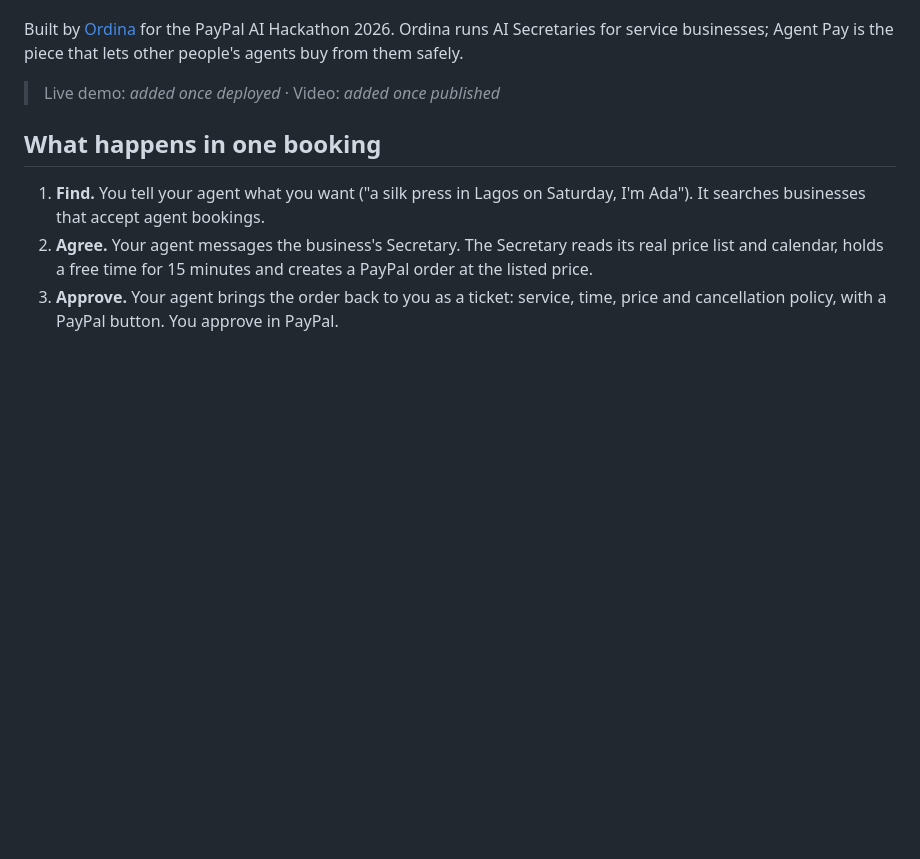
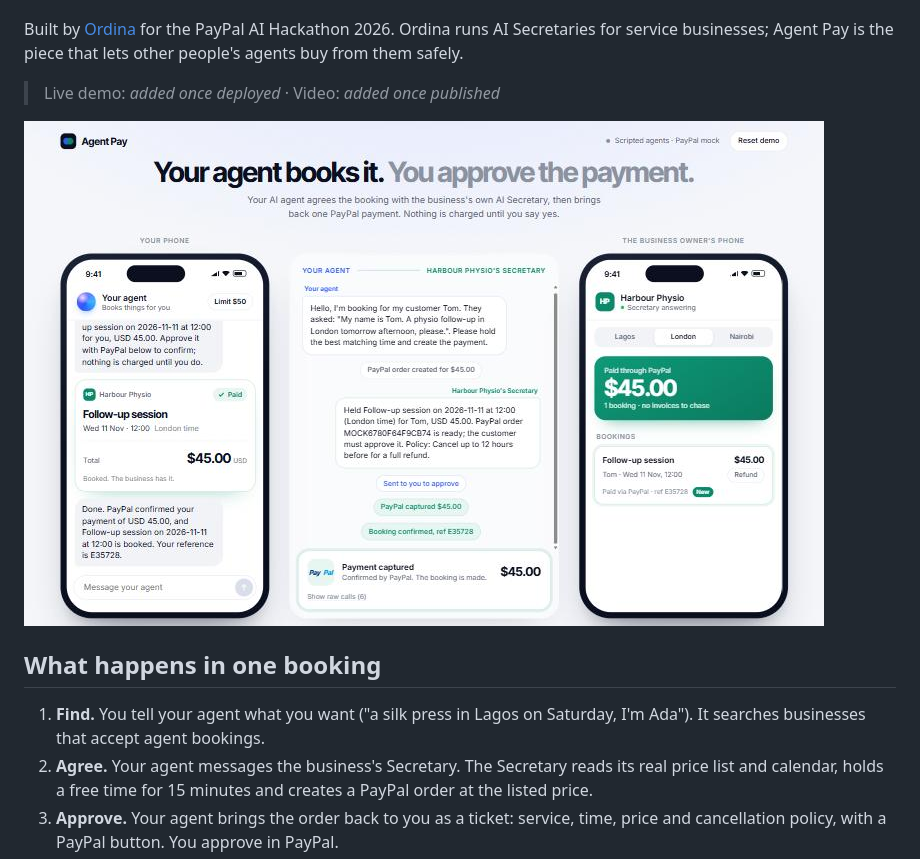
Before and after one commit to Ordinaai/ordina-agent-pay, a Markdown page: README.md, the part around the change. GitHub-like rendering; pictures changed too: docs/screenshot.jpg (added); blank space fills up the shorter version.

Commit message:
README: product screenshot
Co-Authored-By: Claude Opus 5.5 <noreply@anthropic.com>

```diff
--- a/README.md
+++ b/README.md
@@ -7,6 +7,8 @@ Agent Pay lets a customer's AI agent book and pay a business through that busine
 Built by [Ordina](https://www.useordina.com) for the PayPal AI Hackathon 2026. Ordina runs AI Secretaries for service businesses; Agent Pay is the piece that lets other people's agents buy from them safely.
 
 > Live demo: _added once deployed_ · Video: _added once published_
+
+![Agent Pay: your phone, the two agents talking, and the business owner's phone](docs/screenshot.jpg)
 
 ## What happens in one booking
 
```
